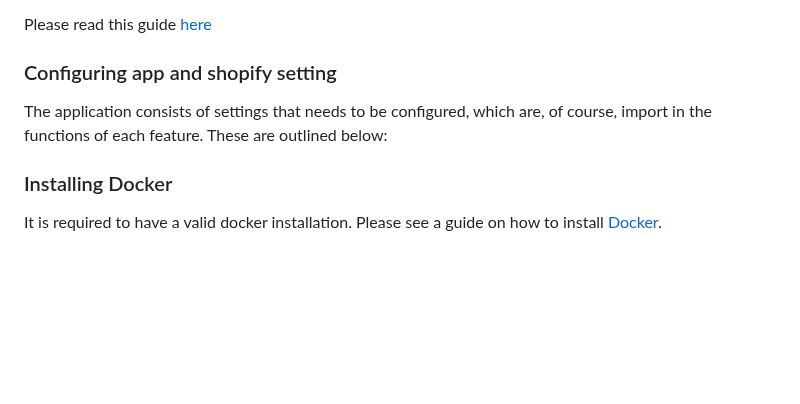
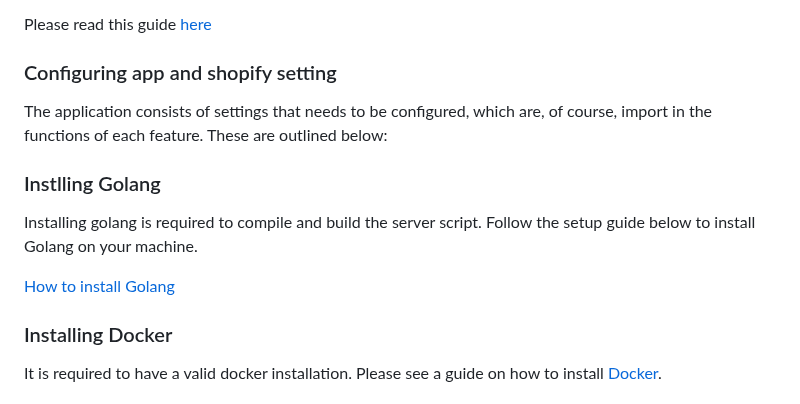
Before and after one commit to Keenan-Faure/Shopify-Integrator, a Markdown page: README.md, the part around the change. Rendered like a GitHub page; blank space fills up the shorter version.

Commit message:
added golang install instructions

```diff
--- a/README.md
+++ b/README.md
@@ -67,6 +67,12 @@ Please read this guide [here](https://support.google.com/mail/answer/185833?hl=e
 
 The application consists of settings that needs to be configured, which are, of course, import in the functions of each feature. These are outlined below:
 
+### Instlling Golang
+
+Installing golang is required to compile and build the server script. Follow the setup guide below to install Golang on your machine.
+
+[How to install Golang](https://go.dev/doc/install)
+
 ### Installing Docker
 
 It is required to have a valid docker installation. Please see a guide on how to install [Docker](https://www.docker.com/).
```
